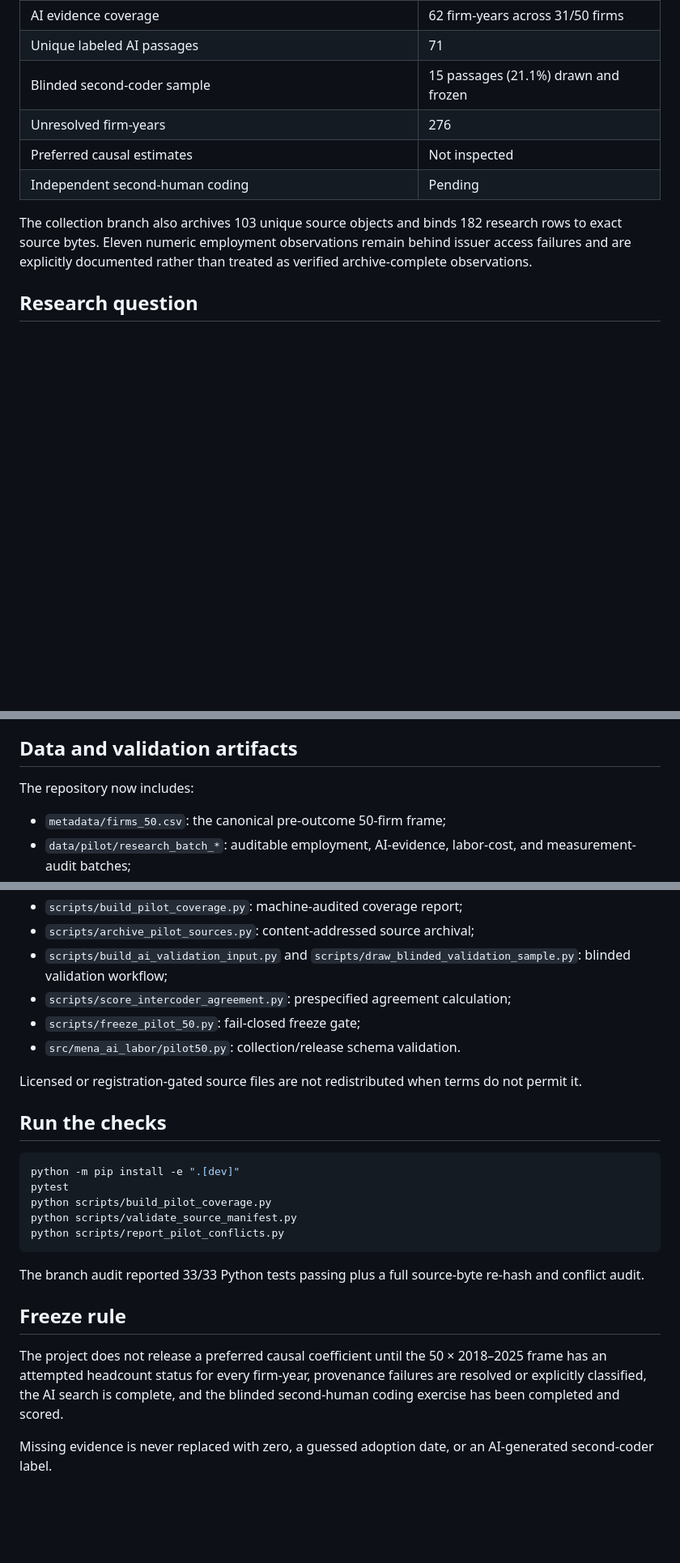
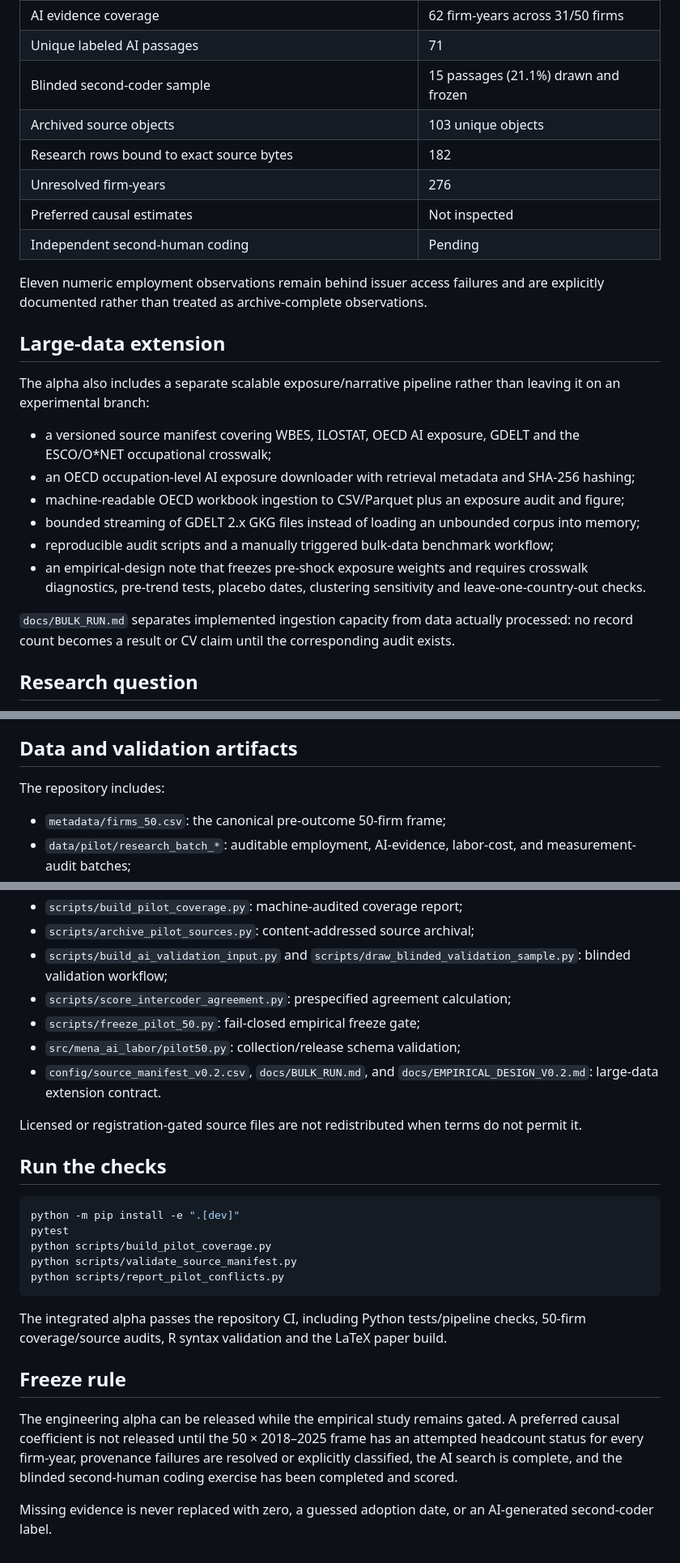
Before and after one commit to layan985/mena-firm-ai-labor-adjustment, a Markdown page: README.md, 3 parts joined by grey strips. Shown at 81% size. Drawn GitHub-style; blank space fills up the shorter version.

Commit message:
Document v0.2.0a1 engineering alpha boundary

````diff
--- a/README.md
+++ b/README.md
@@ -17,11 +19,26 @@ As of 10 August 2026, the 50-firm frame and validation machinery are built and r
 | AI evidence coverage | 62 firm-years across 31/50 firms |
 | Unique labeled AI passages | 71 |
 | Blinded second-coder sample | 15 passages (21.1%) drawn and frozen |
+| Archived source objects | 103 unique objects |
+| Research rows bound to exact source bytes | 182 |
 | Unresolved firm-years | 276 |
 | Preferred causal estimates | Not inspected |
 | Independent second-human coding | Pending |
 
-The collection branch also archives 103 unique source objects and binds 182 research rows to exact source bytes. Eleven numeric employment observations remain behind issuer access failures and are explicitly documented rather than treated as verified archive-complete observations.
+Eleven numeric employment observations remain behind issuer access failures and are explicitly documented rather than treated as archive-complete observations.
+
+## Large-data extension
+
+The alpha also includes a separate scalable exposure/narrative pipeline rather than leaving it on an experimental branch:
+
+- a versioned source manifest covering WBES, ILOSTAT, OECD AI exposure, GDELT and the ESCO/O*NET occupational crosswalk;
+- an OECD occupation-level AI exposure downloader with retrieval metadata and SHA-256 hashing;
+- machine-readable OECD workbook ingestion to CSV/Parquet plus an exposure audit and figure;
+- bounded streaming of GDELT 2.x GKG files instead of loading an unbounded corpus into memory;
+- reproducible audit scripts and a manually triggered bulk-data benchmark workflow;
+- an empirical-design note that freezes pre-shock exposure weights and requires crosswalk diagnostics, pre-trend tests, placebo dates, clustering sensitivity and leave-one-country-out checks.
+
+`docs/BULK_RUN.md` separates implemented ingestion capacity from data actually processed: no record count becomes a result or CV claim until the corresponding audit exists.
 
 ## Research question
 
@@ -52,7 +69,7 @@ Firm adoption will be shown in event time only after disclosure coding is frozen
 
 ## Data and validation artifacts
 
-The repository now includes:
+The repository includes:
 
 - `metadata/firms_50.csv`: the canonical pre-outcome 50-firm frame;
 - `data/pilot/research_batch_*`: auditable employment, AI-evidence, labor-cost, and measurement-audit batches;
@@ -63,8 +80,9 @@ The repository now includes:
 - `scripts/archive_pilot_sources.py`: content-addressed source archival;
 - `scripts/build_ai_validation_input.py` and `scripts/draw_blinded_validation_sample.py`: blinded validation workflow;
 - `scripts/score_intercoder_agreement.py`: prespecified agreement calculation;
-- `scripts/freeze_pilot_50.py`: fail-closed freeze gate;
-- `src/mena_ai_labor/pilot50.py`: collection/release schema validation.
+- `scripts/freeze_pilot_50.py`: fail-closed empirical freeze gate;
+- `src/mena_ai_labor/pilot50.py`: collection/release schema validation;
+- `config/source_manifest_v0.2.csv`, `docs/BULK_RUN.md`, and `docs/EMPIRICAL_DESIGN_V0.2.md`: large-data extension contract.
 
 Licensed or registration-gated source files are not redistributed when terms do not permit it.
 
@@ -78,10 +96,10 @@ python scripts/validate_source_manifest.py
 python scripts/report_pilot_conflicts.py
 ```
 
-The branch audit reported 33/33 Python tests passing plus a full source-byte re-hash and conflict audit.
+The integrated alpha passes the repository CI, including Python tests/pipeline checks, 50-firm coverage/source audits, R syntax validation and the LaTeX paper build.
 
 ## Freeze rule
 
-The project does not release a preferred causal coefficient until the 50 × 2018–2025 frame has an attempted headcount status for every firm-year, provenance failures are resolved or explicitly classified, the AI search is complete, and the blinded second-human coding exercise has been completed and scored.
+The engineering alpha can be released while the empirical study remains gated. A preferred causal coefficient is not released until the 50 × 2018–2025 frame has an attempted headcount status for every firm-year, provenance failures are resolved or explicitly classified, the AI search is complete, and the blinded second-human coding exercise has been completed and scored.
 
 Missing evidence is never replaced with zero, a guessed adoption date, or an AI-generated second-coder label.
````
Also changed, not shown: other parts of README.md (+3 -1 lines).
